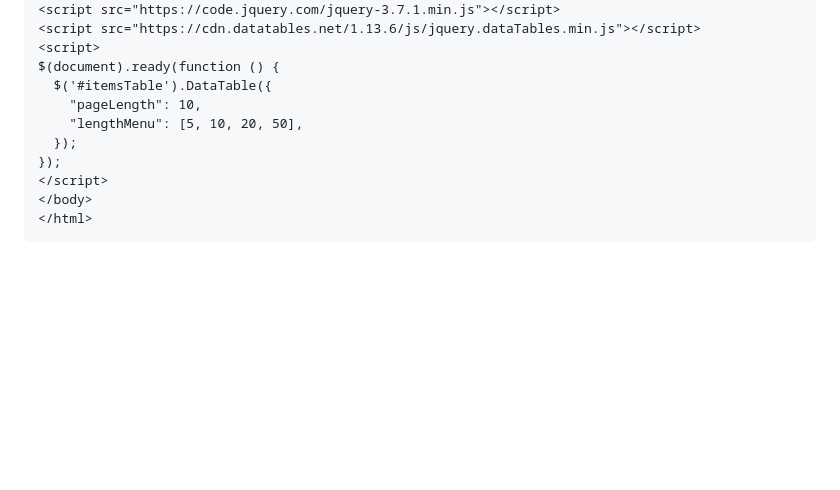
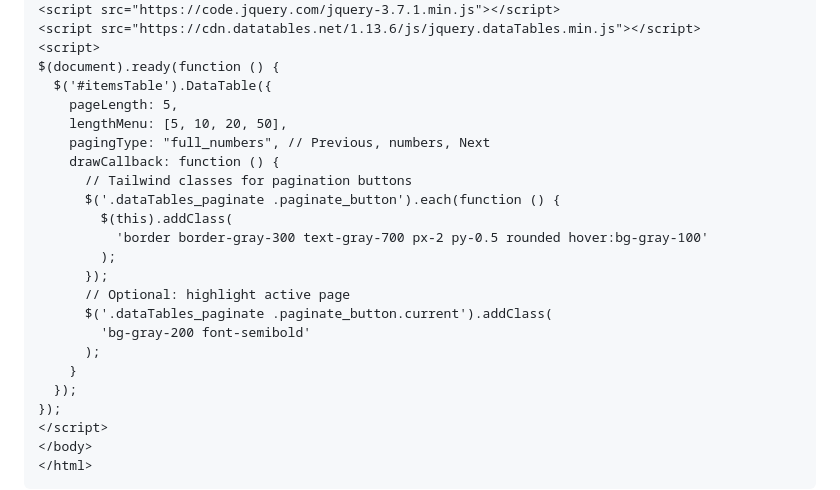
Before and after one commit to padiks/django-books-list, a Markdown page: README.md, the part around the change. GitHub-like rendering; blank space fills up the shorter version.

```diff
--- a/README.md
+++ b/README.md
@@ -314,8 +314,21 @@ urlpatterns = [
 <script>
 $(document).ready(function () {
   $('#itemsTable').DataTable({
-    "pageLength": 10,
-    "lengthMenu": [5, 10, 20, 50],
+    pageLength: 5,
+    lengthMenu: [5, 10, 20, 50],
+    pagingType: "full_numbers", // Previous, numbers, Next
+    drawCallback: function () {
+      // Tailwind classes for pagination buttons
+      $('.dataTables_paginate .paginate_button').each(function () {
+        $(this).addClass(
+          'border border-gray-300 text-gray-700 px-2 py-0.5 rounded hover:bg-gray-100'
+        );
+      });
+      // Optional: highlight active page
+      $('.dataTables_paginate .paginate_button.current').addClass(
+        'bg-gray-200 font-semibold'
+      );
+    }
   });
 });
 </script>
```
